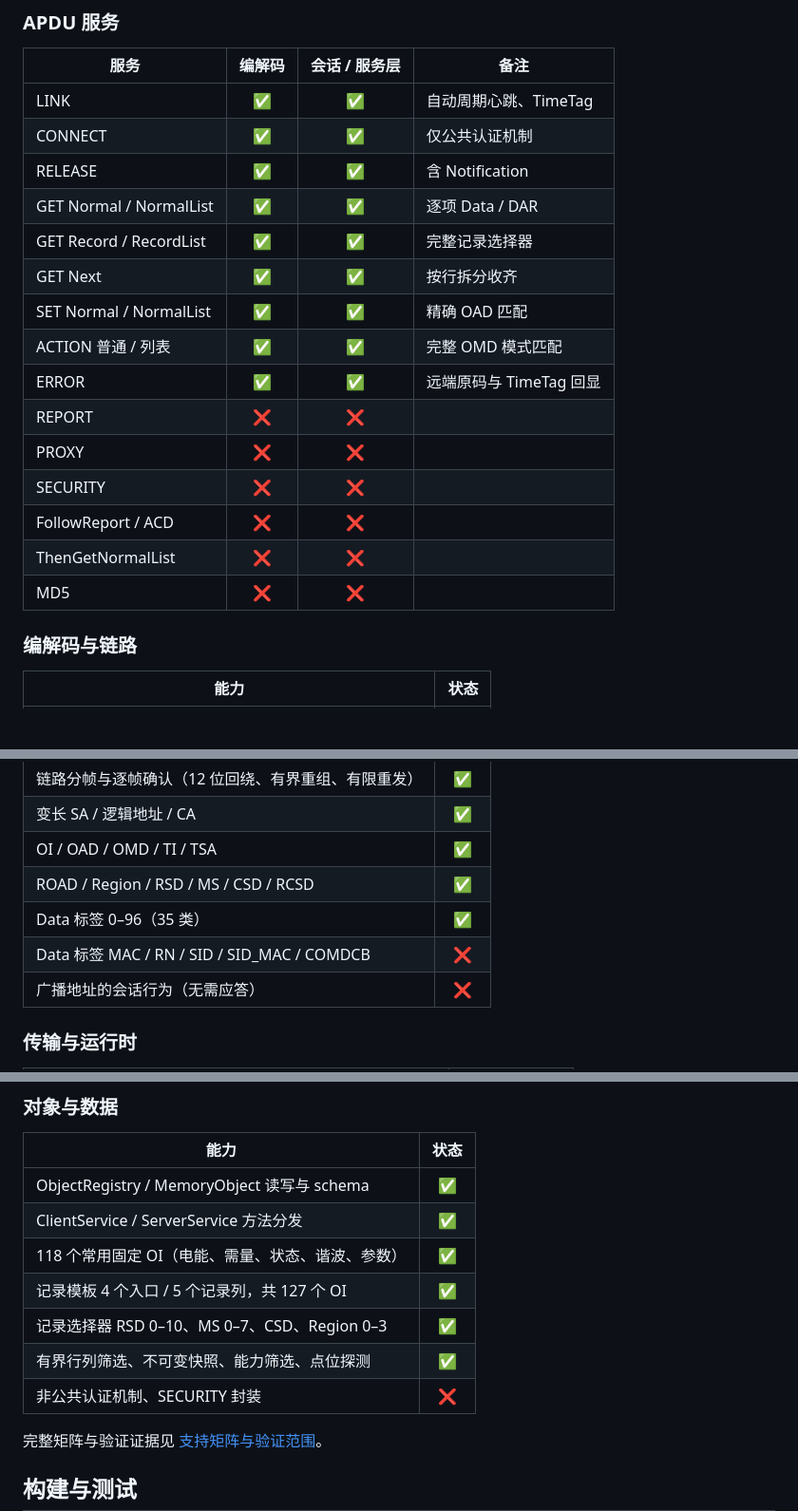
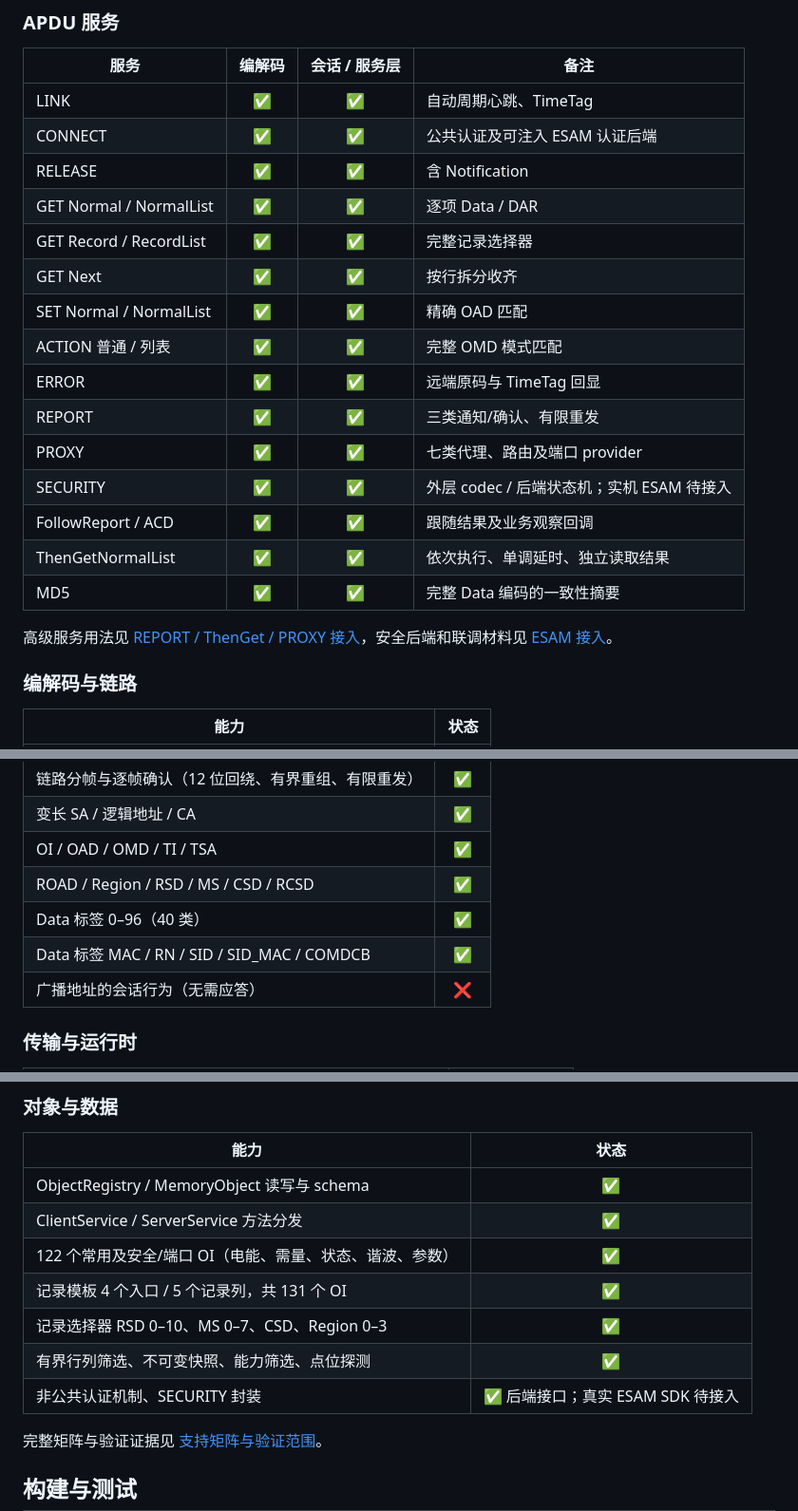
Before and after one commit to 600888/dlt698, a Markdown page: README.md, 3 parts joined by grey strips. Shown at 95% size. GitHub-like rendering; blank space fills up the shorter version.

Commit message:
docs：更新README

```diff
--- a/README.md
+++ b/README.md
@@ -43,7 +43,7 @@ auto value = client.get({0x200F, 2, 0});
 | 服务 | 编解码 | 会话 / 服务层 | 备注 |
 | --- | :---: | :---: | --- |
 | LINK | ✅ | ✅ | 自动周期心跳、TimeTag |
-| CONNECT | ✅ | ✅ | 仅公共认证机制 |
+| CONNECT | ✅ | ✅ | 公共认证及可注入 ESAM 认证后端 |
 | RELEASE | ✅ | ✅ | 含 Notification |
 | GET Normal / NormalList | ✅ | ✅ | 逐项 Data / DAR |
 | GET Record / RecordList | ✅ | ✅ | 完整记录选择器 |
@@ -51,12 +51,14 @@ auto value = client.get({0x200F, 2, 0});
 | SET Normal / NormalList | ✅ | ✅ | 精确 OAD 匹配 |
 | ACTION 普通 / 列表 | ✅ | ✅ | 完整 OMD 模式匹配 |
 | ERROR | ✅ | ✅ | 远端原码与 TimeTag 回显 |
-| REPORT | ❌ | ❌ | |
-| PROXY | ❌ | ❌ | |
-| SECURITY | ❌ | ❌ | |
-| FollowReport / ACD | ❌ | ❌ | |
-| ThenGetNormalList | ❌ | ❌ | |
-| MD5 | ❌ | ❌ | |
+| REPORT | ✅ | ✅ | 三类通知/确认、有限重发 |
+| PROXY | ✅ | ✅ | 七类代理、路由及端口 provider |
+| SECURITY | ✅ | ✅ | 外层 codec / 后端状态机；实机 ESAM 待接入 |
+| FollowReport / ACD | ✅ | ✅ | 跟随结果及业务观察回调 |
+| ThenGetNormalList | ✅ | ✅ | 依次执行、单调延时、独立读取结果 |
+| MD5 | ✅ | ✅ | 完整 Data 编码的一致性摘要 |
+
+高级服务用法见 [REPORT / ThenGet / PROXY 接入](docs/advanced-services.md)，安全后端和联调材料见 [ESAM 接入](docs/esam-integration.md)。
 
 ### 编解码与链路
 
@@ -70,8 +72,8 @@ auto value = client.get({0x200F, 2, 0});
 | 变长 SA / 逻辑地址 / CA | ✅ |
 | OI / OAD / OMD / TI / TSA | ✅ |
 | ROAD / Region / RSD / MS / CSD / RCSD | ✅ |
-| Data 标签 0–96（35 类） | ✅ |
-| Data 标签 MAC / RN / SID / SID_MAC / COMDCB | ❌ |
+| Data 标签 0–96（40 类） | ✅ |
+| Data 标签 MAC / RN / SID / SID_MAC / COMDCB | ✅ |
 | 广播地址的会话行为（无需应答） | ❌ |
 
 ### 传输与运行时
@@ -94,11 +96,11 @@ auto value = client.get({0x200F, 2, 0});
 | --- | :---: |
 | ObjectRegistry / MemoryObject 读写与 schema | ✅ |
 | ClientService / ServerService 方法分发 | ✅ |
-| 118 个常用固定 OI（电能、需量、状态、谐波、参数） | ✅ |
-| 记录模板 4 个入口 / 5 个记录列，共 127 个 OI | ✅ |
+| 122 个常用及安全/端口 OI（电能、需量、状态、谐波、参数） | ✅ |
+| 记录模板 4 个入口 / 5 个记录列，共 131 个 OI | ✅ |
 | 记录选择器 RSD 0–10、MS 0–7、CSD、Region 0–3 | ✅ |
 | 有界行列筛选、不可变快照、能力筛选、点位探测 | ✅ |
-| 非公共认证机制、SECURITY 封装 | ❌ |
+| 非公共认证机制、SECURITY 封装 | ✅ 后端接口；真实 ESAM SDK 待接入 |
 
 完整矩阵与验证证据见 [支持矩阵与验证范围](docs/protocol-coverage.md)。
 
```
Also changed, not shown: other parts of README.md (+2 -2 lines).
